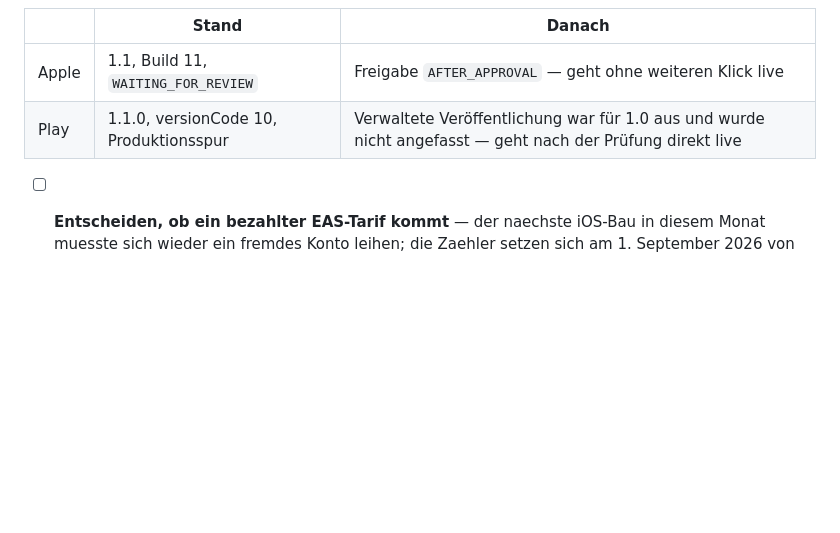
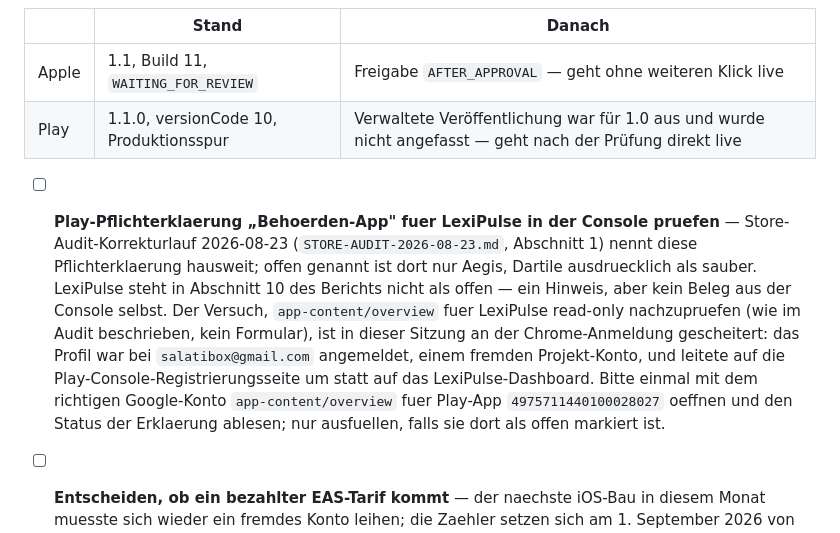
Before and after one commit to DomenicMoran/lexipulse, a Markdown page: USER-TODO.md, the part around the change. GitHub-like rendering; blank space fills up the shorter version.

Commit message:
USER-TODO: Play-Pflichterklärung „Behörden-App" als offener Check vermerkt
Store-Audit nennt diese Erklärung hausweit, mit Aegis als einzigem
ausdrücklich offenen Fall und Dartile als sauber; LexiPulse wird in
Abschnitt 10 nicht als offen geführt, das ist aber kein Beleg aus der
Console selbst. Der Versuch, app-content/overview für LexiPulse read-only
gegenzuprüfen, scheiterte an der Chrome-Anmeldung (salatibox@gmail.com statt
des richtigen Konto, Weiterleitung auf die Play-Registrierung). Als
Checklistenpunkt hinterlegt, damit der nächste Blick in die Console mit dem
richtigen Konto den Status abliest — ausfüllen nur, falls dort offen.

```diff
--- a/USER-TODO.md
+++ b/USER-TODO.md
@@ -10,7 +10,9 @@ zurückgezogen, 1.1 ist eingereicht und liegt bei den Prüfern.
 
 <!-- OFFEN:START -->
 <!-- Diese Liste liest `00_Zentrale/werkzeug/aufgaben.mjs`. Zum Einreichen
-     ist nichts offen; der Punkt unten ist eine Kostenentscheidung mit Datum. -->
+     ist nichts offen; die Punkte unten sind eine Kostenentscheidung mit Datum
+     und ein Play-Console-Check, der sich aus diesem Repo heraus nicht klaeren liess. -->
+- [ ] **Play-Pflichterklaerung „Behoerden-App" fuer LexiPulse in der Console pruefen** — Store-Audit-Korrekturlauf 2026-08-23 (`STORE-AUDIT-2026-08-23.md`, Abschnitt 1) nennt diese Pflichterklaerung hausweit; offen genannt ist dort nur Aegis, Dartile ausdruecklich als sauber. LexiPulse steht in Abschnitt 10 des Berichts nicht als offen — ein Hinweis, aber kein Beleg aus der Console selbst. Der Versuch, `app-content/overview` fuer LexiPulse read-only nachzupruefen (wie im Audit beschrieben, kein Formular), ist in dieser Sitzung an der Chrome-Anmeldung gescheitert: das Profil war bei `salatibox@gmail.com` angemeldet, einem fremden Projekt-Konto, und leitete auf die Play-Console-Registrierungsseite um statt auf das LexiPulse-Dashboard. Bitte einmal mit dem richtigen Google-Konto `app-content/overview` fuer Play-App `4975711440100028027` oeffnen und den Status der Erklaerung ablesen; nur ausfuellen, falls sie dort als offen markiert ist.
 - [ ] **Entscheiden, ob ein bezahlter EAS-Tarif kommt** — der naechste iOS-Bau in diesem Monat muesste sich wieder ein fremdes Konto leihen; die Zaehler setzen sich am 1. September 2026 von selbst zurueck.
 
       **Die Zahlen, damit die Entscheidung nicht im Gefuehl bleibt** (von
```
